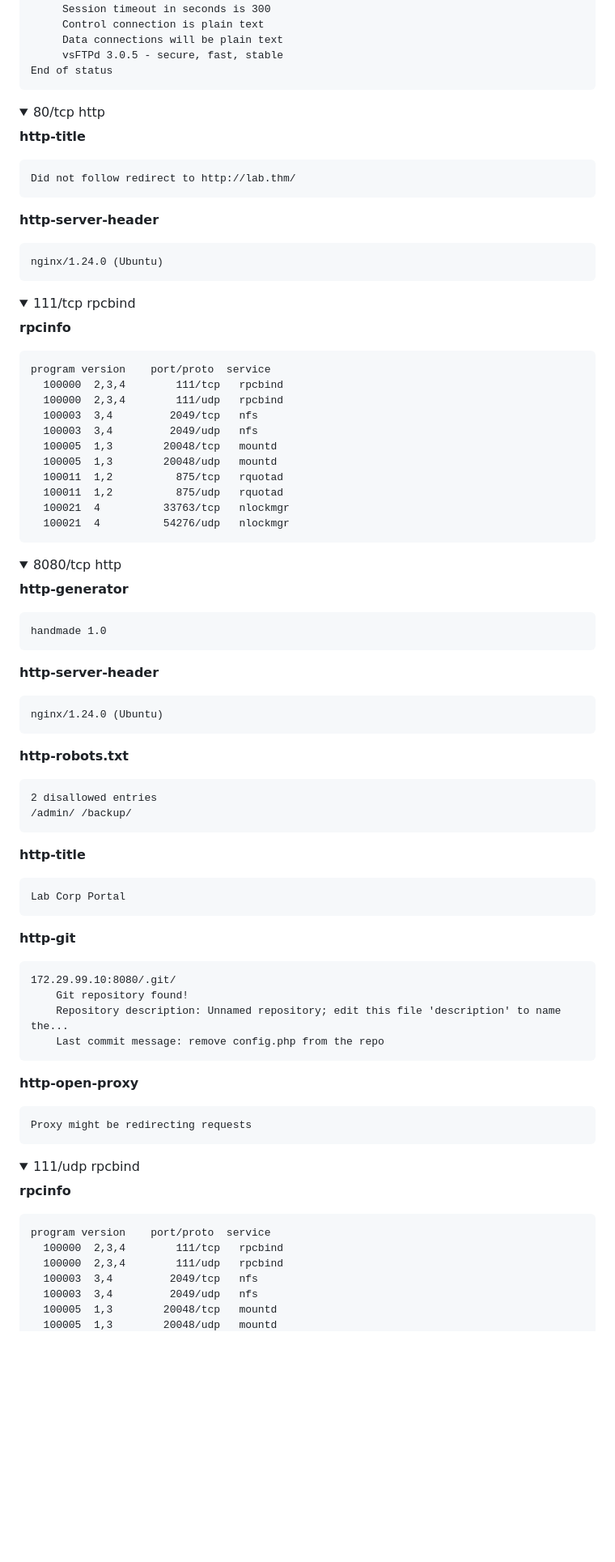
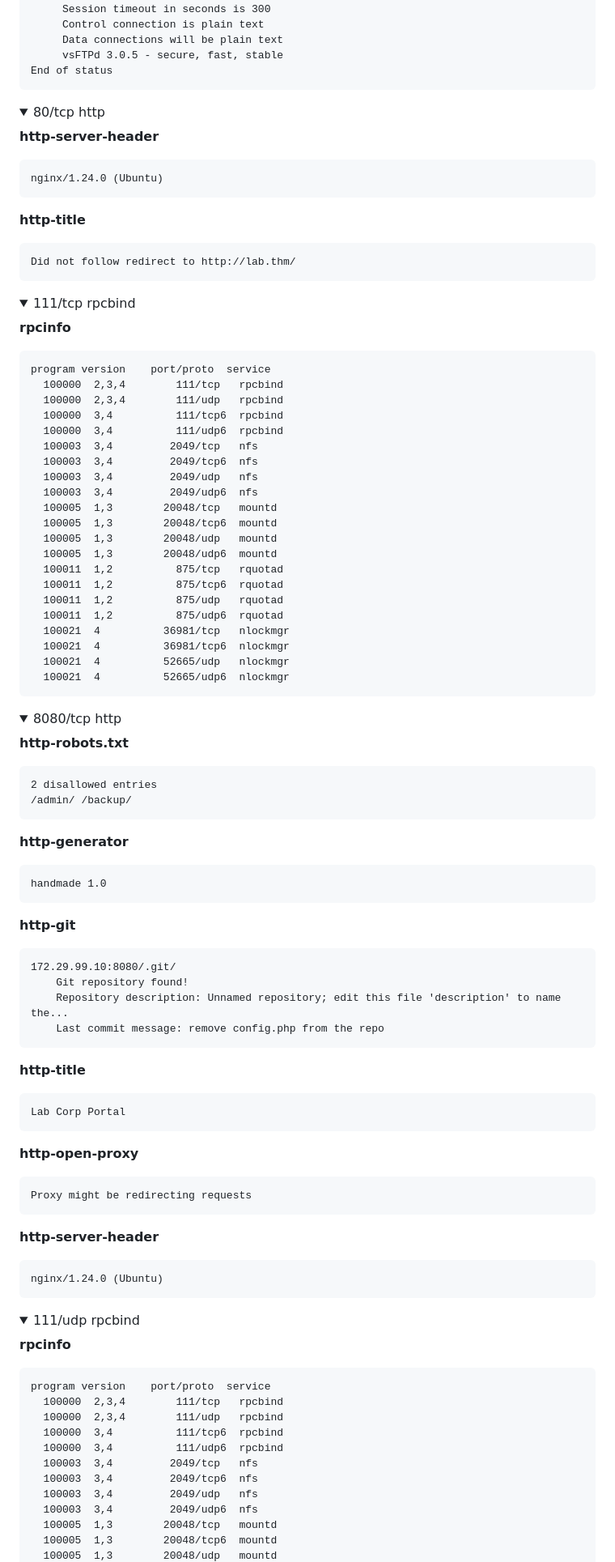
Before and after one commit to Soulsagate/soul-toolkit, a Markdown page: docs/sample-report.md, the part around one of its changes. Shown at 81% size. Drawn GitHub-style; folded sections open; blank space fills up the shorter version.

````diff
--- a/docs/sample-report.md
+++ b/docs/sample-report.md
@@ -214,16 +213,16 @@ End of status
 
 <details><summary>80/tcp http</summary>
 
+**http-server-header**
+
+```
+nginx/1.24.0 (Ubuntu)
+```
+
 **http-title**
 
 ```
 Did not follow redirect to http://lab.thm/
-```
-
-**http-server-header**
-
-```
-nginx/1.24.0 (Ubuntu)
 ```
 
 </details>
@@ -236,31 +235,29 @@ nginx/1.24.0 (Ubuntu)
 program version    port/proto  service
   100000  2,3,4        111/tcp   rpcbind
   100000  2,3,4        111/udp   rpcbind
+  100000  3,4          111/tcp6  rpcbind
+  100000  3,4          111/udp6  rpcbind
   100003  3,4         2049/tcp   nfs
+  100003  3,4         2049/tcp6  nfs
   100003  3,4         2049/udp   nfs
+  100003  3,4         2049/udp6  nfs
   100005  1,3        20048/tcp   mountd
+  100005  1,3        20048/tcp6  mountd
   100005  1,3        20048/udp   mountd
+  100005  1,3        20048/udp6  mountd
   100011  1,2          875/tcp   rquotad
+  100011  1,2          875/tcp6  rquotad
   100011  1,2          875/udp   rquotad
-  100021  4          33763/tcp   nlockmgr
-  100021  4          54276/udp   nlockmgr
+  100011  1,2          875/udp6  rquotad
+  100021  4          36981/tcp   nlockmgr
+  100021  4          36981/tcp6  nlockmgr
+  100021  4          52665/udp   nlockmgr
+  100021  4          52665/udp6  nlockmgr
 ```
 
 </details>
 
 <details><summary>8080/tcp http</summary>
-
-**http-generator**
-
-```
-handmade 1.0
-```
-
-**http-server-header**
-
-```
-nginx/1.24.0 (Ubuntu)
-```
 
 **http-robots.txt**
 
@@ -269,10 +266,10 @@ nginx/1.24.0 (Ubuntu)
 /admin/ /backup/
 ```
 
-**http-title**
+**http-generator**
 
 ```
-Lab Corp Portal
+handmade 1.0
 ```
 
 **http-git**
@@ -284,10 +281,22 @@ Lab Corp Portal
     Last commit message: remove config.php from the repo
 ```
 
+**http-title**
+
+```
+Lab Corp Portal
+```
+
 **http-open-proxy**
 
 ```
 Proxy might be redirecting requests
+```
+
+**http-server-header**
+
+```
+nginx/1.24.0 (Ubuntu)
 ```
 
 </details>
@@ -300,7 +309,12 @@ Proxy might be redirecting requests
 program version    port/proto  service
   100000  2,3,4        111/tcp   rpcbind
   100000  2,3,4        111/udp   rpcbind
+  100000  3,4          111/tcp6  rpcbind
+  100000  3,4          111/udp6  rpcbind
   100003  3,4         2049/tcp   nfs
+  100003  3,4         2049/tcp6  nfs
   100003  3,4         2049/udp   nfs
+  100003  3,4         2049/udp6  nfs
   100005  1,3        20048/tcp   mountd
+  100005  1,3        20048/tcp6  mountd
   100005  1,3        20048/udp   mountd
````
Also changed, not shown: other parts of docs/sample-report.md (+25 -18 lines), README.md (+16 -14 lines), docs/sample-writeup.md (+8 -5 lines), docs/report-dark.png, docs/report-light.png, 1 other file.
